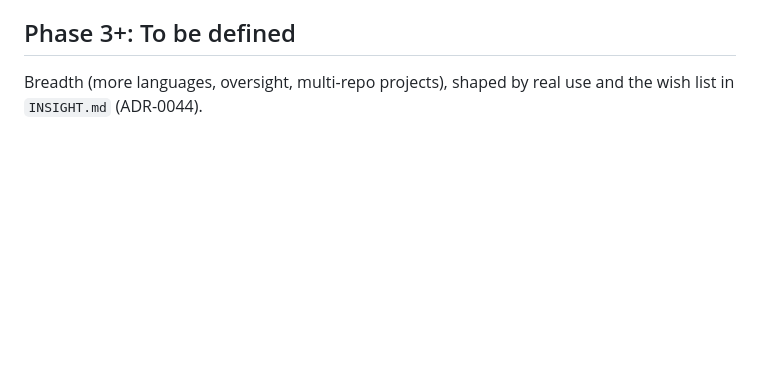
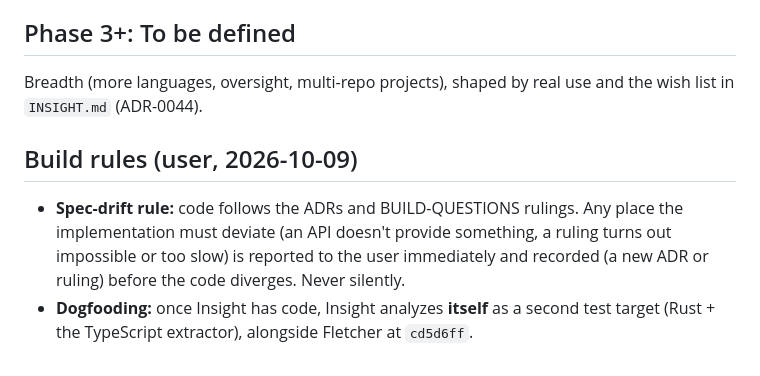
Before and after one commit to andrewsalinas09/Insight, a Markdown page: docs/ROADMAP.md, the part around the change. Rendered like a GitHub page; blank space fills up the shorter version.

Commit message:
ROADMAP: spec-drift rule and dogfooding on Insight itself
Co-Authored-By: Claude Opus 5.5 <noreply@anthropic.com>

```diff
--- a/docs/ROADMAP.md
+++ b/docs/ROADMAP.md
@@ -27,3 +27,7 @@ Shape (ADR-0025): you ask Claude Code in the terminal, and it answers while driv
 
 ## Phase 3+: To be defined
 Breadth (more languages, oversight, multi-repo projects), shaped by real use and the wish list in `INSIGHT.md` (ADR-0044).
+
+## Build rules (user, 2026-10-09)
+- **Spec-drift rule:** code follows the ADRs and BUILD-QUESTIONS rulings. Any place the implementation must deviate (an API doesn't provide something, a ruling turns out impossible or too slow) is reported to the user immediately and recorded (a new ADR or ruling) before the code diverges. Never silently.
+- **Dogfooding:** once Insight has code, Insight analyzes **itself** as a second test target (Rust + the TypeScript extractor), alongside Fletcher at `cd5d6ff`.
```
